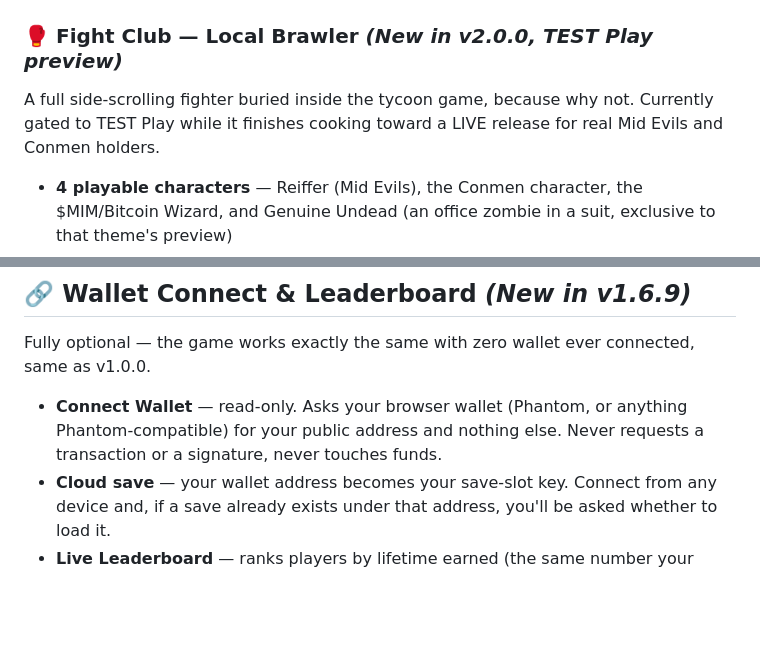
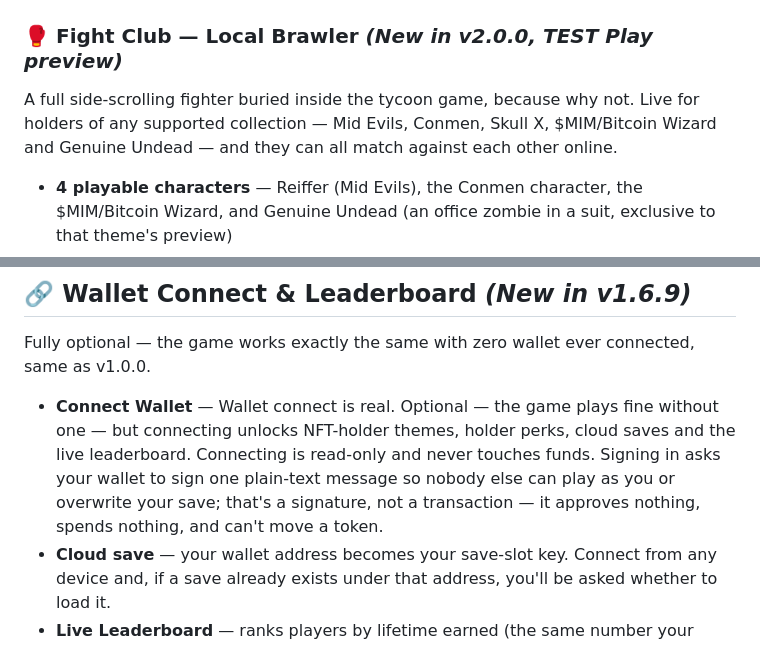
Before and after one commit to treiff86/shitcore-test, a Markdown page: README.md, 2 parts joined by grey strips. Drawn GitHub-style; blank space fills up the shorter version.

Commit message:
Revise Fight Club and Wallet Connect feature details
Updated descriptions for Fight Club and Wallet Connect features to clarify functionality and accessibility for NFT holders.

```diff
--- a/README.md
+++ b/README.md
@@ -96,7 +96,7 @@ Mock OpenSea. Generate real AI art via Pollinations.ai (free, no API key). Mint
 ---
 
 ### 🥊 Fight Club — Local Brawler *(New in v2.0.0, TEST Play preview)*
-A full side-scrolling fighter buried inside the tycoon game, because why not. Currently gated to TEST Play while it finishes cooking toward a LIVE release for real Mid Evils and Conmen holders.
+A full side-scrolling fighter buried inside the tycoon game, because why not. Live for holders of any supported collection — Mid Evils, Conmen, Skull X, $MIM/Bitcoin Wizard and Genuine Undead — and they can all match against each other online.
 
 - **4 playable characters** — Reiffer (Mid Evils), the Conmen character, the $MIM/Bitcoin Wizard, and Genuine Undead (an office zombie in a suit, exclusive to that theme's preview)
 - **4 arenas** — a prison yard, a medieval market, a wizard's study (with a jumpable table), and a corporate office (with a jumpable reception desk) — each with matching background music where a track exists
@@ -121,7 +121,7 @@ A Street Fighter 2-style beat-em-up against a McDonald's fry machine, accessed v
 
 Fully optional — the game works exactly the same with zero wallet ever connected, same as v1.0.0.
 
-- **Connect Wallet** — read-only. Asks your browser wallet (Phantom, or anything Phantom-compatible) for your public address and nothing else. Never requests a transaction or a signature, never touches funds.
+- **Connect Wallet** — Wallet connect is real. Optional — the game plays fine without one — but connecting unlocks NFT-holder themes, holder perks, cloud saves and the live leaderboard. Connecting is read-only and never touches funds. Signing in asks your wallet to sign one plain-text message so nobody else can play as you or overwrite your save; that's a signature, not a transaction — it approves nothing, spends nothing, and can't move a token.
 - **Cloud save** — your wallet address becomes your save-slot key. Connect from any device and, if a save already exists under that address, you'll be asked whether to load it.
 - **Live Leaderboard** — ranks players by lifetime earned (the same number your Degen Level is based on). Updates live across every open browser tab the instant anyone's score changes, via Supabase Realtime — no refreshing.
 - **.sol domain display** — if your connected wallet owns a Solana Name Service domain, it replaces your wallet address everywhere it'd otherwise show up: the header button, and your row on the leaderboard.
```
